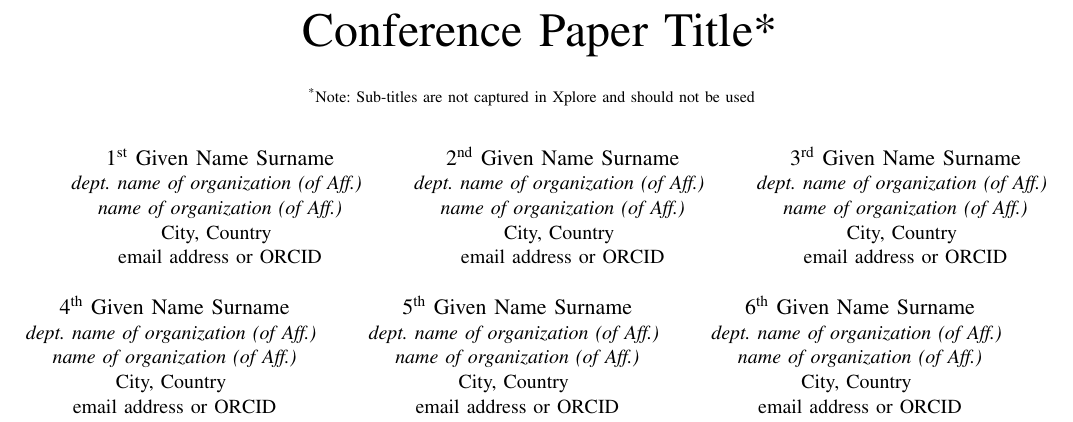
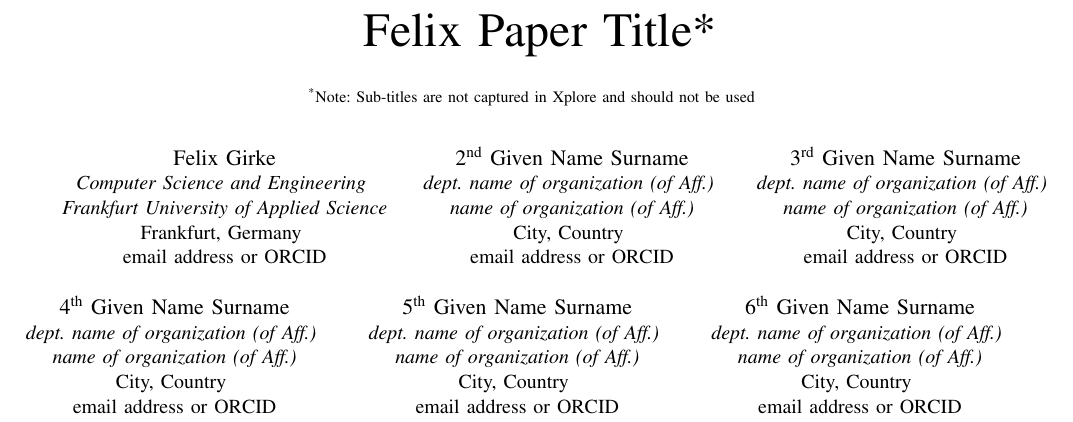
Before and after one commit to Feeee23/Conference-Paper-Felix-Girke, a LaTeX paper (conference_101719.tex): part of page 1 of 3, cut so that both start at the same text. Compiled offline with pdfLaTeX; a missing font is replaced by an installed copy or a similar font; a LaTeX package or settings file that is missing is left out.

Commit message:
Test change

```diff
--- a/conference_101719.tex
+++ b/conference_101719.tex
@@ -11,16 +11,16 @@
     T\kern-.1667em\lower.7ex\hbox{E}\kern-.125emX}}
 \begin{document}
 
-\title{Conference Paper Title*\\
+\title{Felix Paper Title*\\
 {\footnotesize \textsuperscript{*}Note: Sub-titles are not captured in Xplore and
 should not be used}
 \thanks{Identify applicable funding agency here. If none, delete this.}
 }
 
-\author{\IEEEauthorblockN{1\textsuperscript{st} Given Name Surname}
-\IEEEauthorblockA{\textit{dept. name of organization (of Aff.)} \\
-\textit{name of organization (of Aff.)}\\
-City, Country \\
+\author{\IEEEauthorblockN{Felix Girke}
+\IEEEauthorblockA{\textit{Computer Science and Engineering} \\
+\textit{Frankfurt University of Applied Science}\\
+Frankfurt, Germany \\
 email address or ORCID}
 \and
 \IEEEauthorblockN{2\textsuperscript{nd} Given Name Surname}
```
Also changed, not shown: Pictures/fig1.png (renamed from fig1.png), conference_101719.pdf, conference_101719.tex (2 more changed lines), 4 other files.
